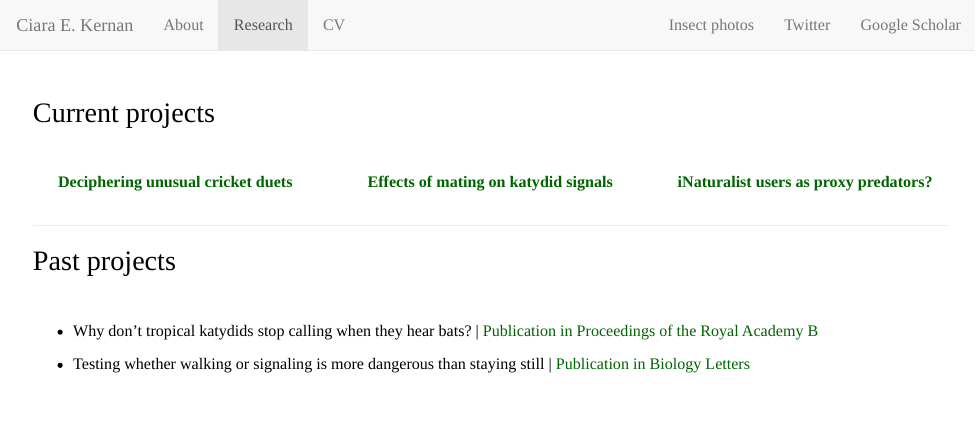
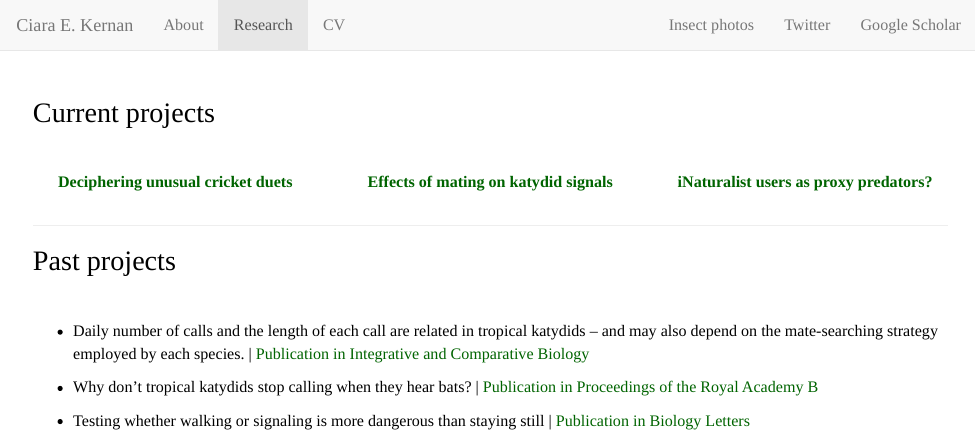
Before and after one commit to ciarakernan/ciarakernan.github.io, an R Markdown document (Research_V2.Rmd): the page in a window 1100 px wide, from its top. The pictures show the output file Research_V2.html that the author committed with the source, opened offline; library style sheets and scripts come from the installed R packages.

Commit message:
Added new paper link

```diff
--- a/Research_V2.Rmd
+++ b/Research_V2.Rmd
@@ -31,6 +31,8 @@
 ## Past projects
 <br>
 
++ Daily number of calls and the length of each call are related in tropical katydids -- and may also depend on the mate-searching strategy employed by each species. | [Publication in Integrative and Comparative Biology](https://academic.oup.com/icb/advance-article-abstract/doi/10.1093/icb/icab138/6302383)
+
 + Why don't tropical katydids stop calling when they hear bats? | [Publication in Proceedings of the Royal Academy B](https://doi.org/10.1098/rspb.2020.1212)
 
 + Testing whether walking or signaling is more dangerous than staying still | [Publication in Biology Letters](http://dx.doi.org/10.1098/rsbl.2019.0837)
```
Also changed, not shown: Research_V2.html.
